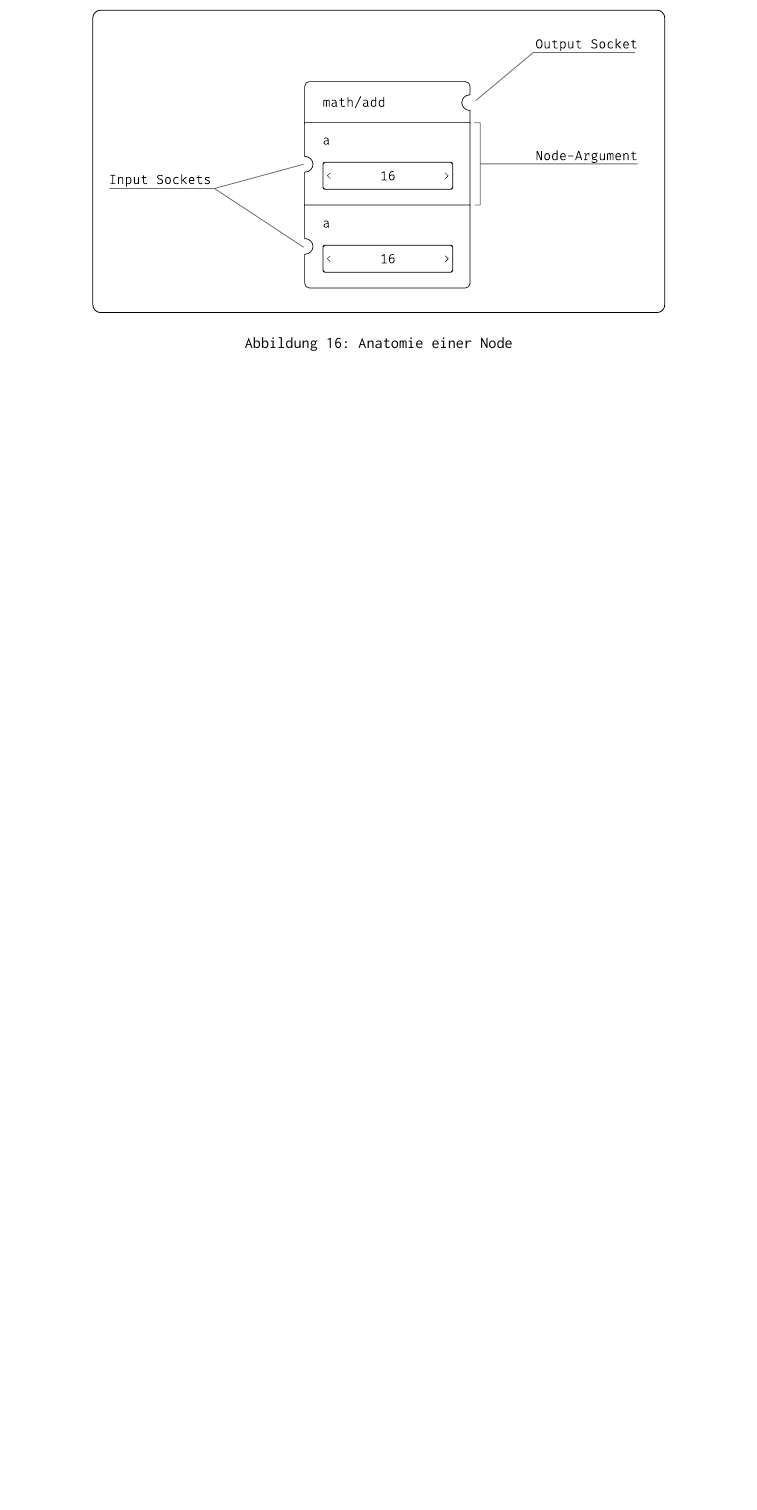
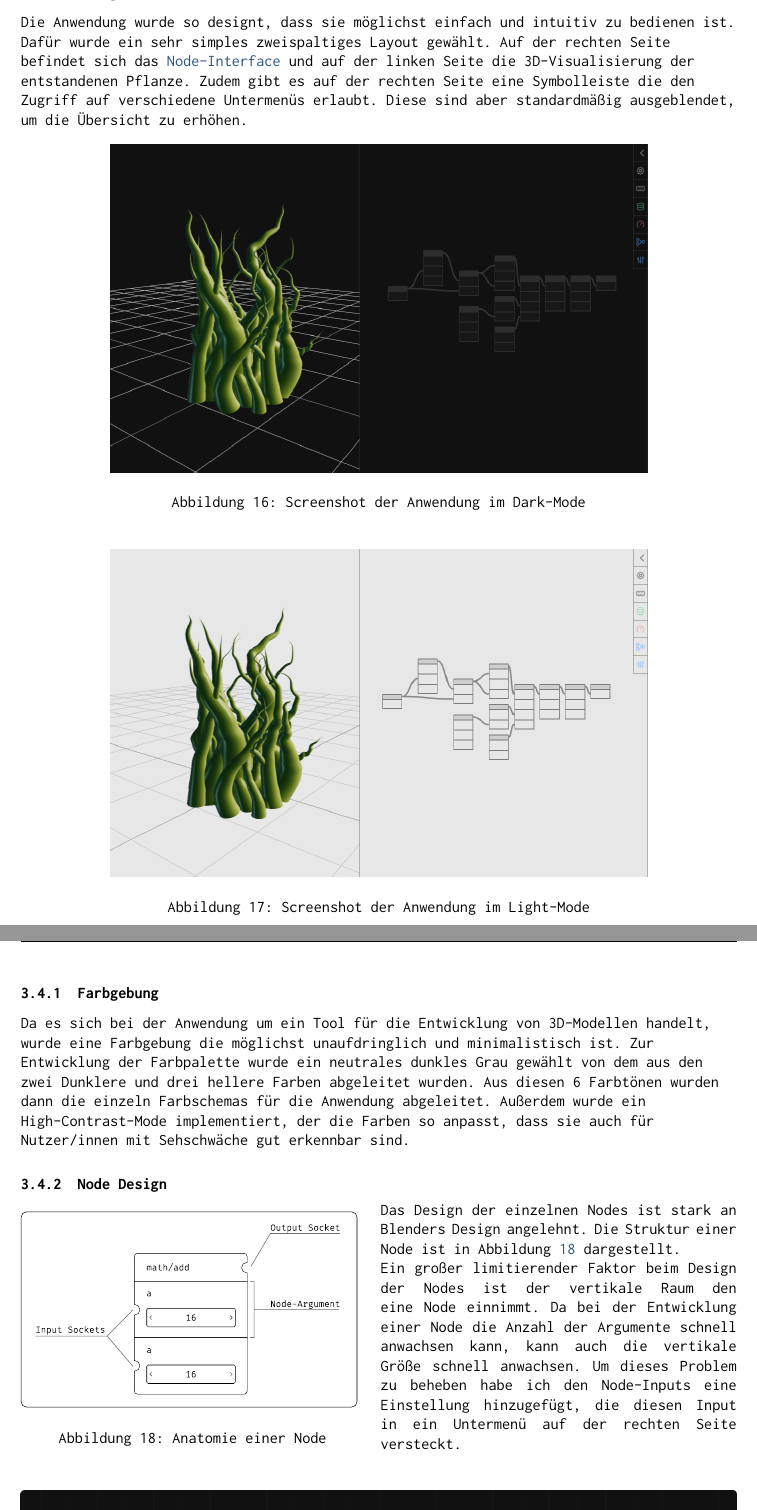
Before and after one commit to jim-fx/bachelor, a LaTeX document (bachelor.tex): part of page 24 of 29 before the commit and two parts of pages 23 and 24 of 31 after it, the two joined at a grey line, cut at the place of the change, the shorter picture padded with empty space. Compiled offline with pdfLaTeX.

Commit message:
feat: add some design stuff (release)

```diff
--- a/bachelor.tex
+++ b/bachelor.tex
@@ -2,7 +2,7 @@
 
 \input{common}
 
-\title{Bachelorarbeit}
+\title{WebAssembly-basierte visuelle Programmiersprache \br \small Bachelorarbeit}
 \author{Max Richter}
 
 \begin{document}
@@ -621 +629,16 @@ TypeScript ist ein Superset von Javascript, das statische Typisierung und andere
 \subsection{Design}
+
+Die Anwendung wurde so designt, dass sie möglichst einfach und intuitiv zu bedienen ist. Dafür wurde ein sehr simples zweispaltiges Layout gewählt. Auf der rechten Seite befindet sich das \link[node_interface]{Node-Interface} und auf der linken Seite die 3D-Visualisierung der entstandenen Pflanze. Zudem gibt es auf der rechten Seite eine Symbolleiste die den Zugriff auf verschiedene Untermenüs erlaubt. Diese sind aber standardmäßig ausgeblendet, um die Übersicht zu erhöhen.
+
+
+\begin{figure}[hbtp]
+  \centering
+  \includegraphics[width=0.75\textwidth]{graphics/layout.png}
+  \caption{Screenshot der Anwendung im Dark-Mode}
+  \label{fig:screenshot_nodarium}
+\end{figure}
+
+\begin{figure}[hbtp]
+  \centering
+  \includegraphics[width=0.75\textwidth]{graphics/layout_white.png}
+  \caption{Screenshot der Anwendung im Light-Mode}
@@ -621,0 +650,24 @@ TypeScript ist ein Superset von Javascript, das statische Typisierung und andere
+\subsubsection{Farbgebung}
+
+Da es sich bei der Anwendung um ein Tool für die Entwicklung von 3D-Modellen handelt, wurde eine Farbgebung die möglichst unaufdringlich und minimalistisch ist.
+Zur Entwicklung der Farbpalette wurde ein neutrales dunkles Grau gewählt von dem aus den zwei Dunklere und drei hellere Farben abgeleitet wurden. Aus diesen 6 Farbtönen wurden dann die einzeln Farbschemas für die Anwendung abgeleitet. Außerdem wurde ein High-Contrast-Mode implementiert, der die Farben so anpasst, dass sie auch für Nutzer/innen mit Sehschwäche gut erkennbar sind.
+
+\subsubsection{Node Design}
+
+
+\begingroup
+\setlength\intextsep{4pt}
+\begin{minipage}{\linewidth}
+\begin{wrapfigure}{L}{0.48\textwidth}
+    \includegraphics[width=0.47\textwidth]{graphics/NODE_ANATOMY.pdf}
+    \caption{Anatomie einer Node}
+    \label{sec:NODE_ANATOMY}
+\end{wrapfigure}
+
+Das Design der einzelnen Nodes ist stark an Blenders Design angelehnt. Die Struktur einer Node ist in Abbildung \ref{sec:NODE_ANATOMY} dargestellt.
+
+Ein großer limitierender Faktor beim Design der Nodes ist der vertikale Raum den eine Node einnimmt. Da bei der Entwicklung einer Node die Anzahl der Argumente schnell anwachsen kann, kann auch die vertikale Größe schnell anwachsen.
+Um dieses Problem zu beheben habe ich den \link[node_input]{Node-Inputs} eine Einstellung hinzugefügt, die diesen Input in ein Untermenü auf der rechten Seite versteckt.
+\end{minipage}
+\br
+\endgroup
```
Also changed, not shown: graphics/NODE_ANATOMY.pdf, graphics/colors.pdf (added), graphics/node_graph.png (added), graphics/overflow_menu.png (added), bachelor.tex (49 more changed lines).
